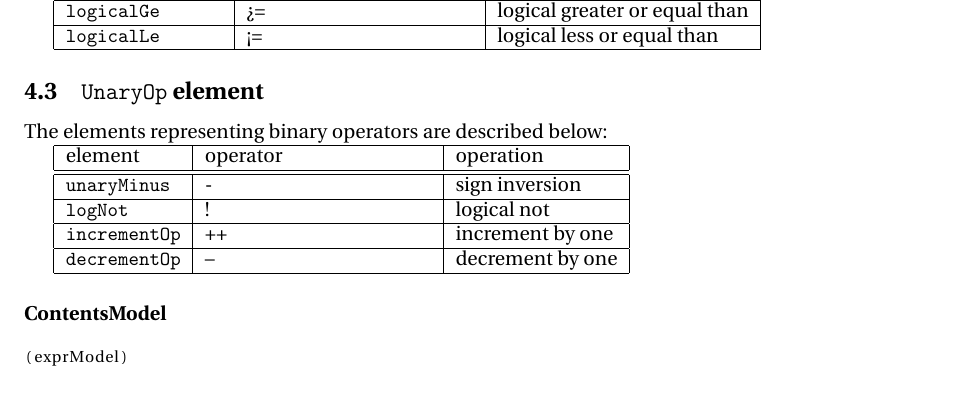
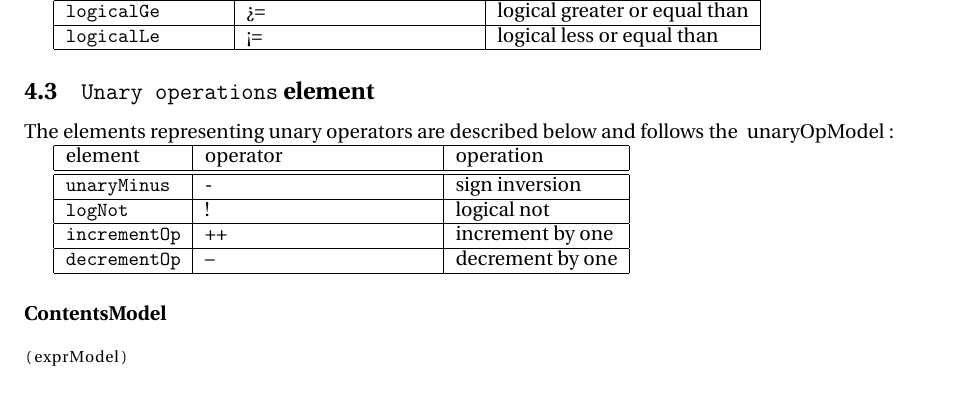
Before and after one commit to MeteoSwiss-APN/HIR, a LaTeX document (doc/main.tex, which reads doc/expression_elements.tex): part of page 11 of 18, cut so that both start at the same text. Compiled offline with pdfLaTeX.

Commit message:
Introduce unaryOpModel

```diff
--- a/doc/expression_elements.tex
+++ b/doc/expression_elements.tex
@@ -39,9 +39,10 @@ The elements representing binary operators are described below and follows the
 \end{tabular}
 
 
-\element{UnaryOp}
+\element{Unary operations}
 
-The elements representing binary operators are described below:
+The elements representing unary operators are described below and follows the
+\concept{unaryOpModel}:
 
 \begin{tabular}{|l|p{4cm}|l|}
 	\hline
```
Also changed, not shown: doc/common_elements.tex (+2 -2 lines), doc/statement_elements.tex (+2 -2 lines).
